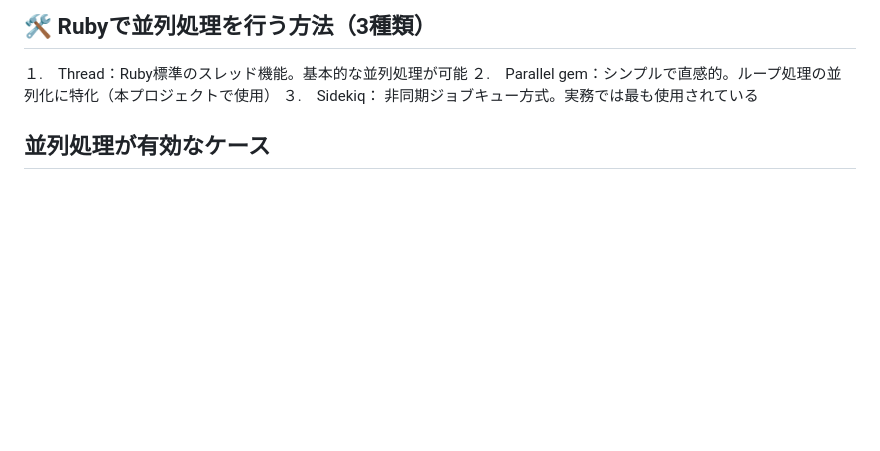
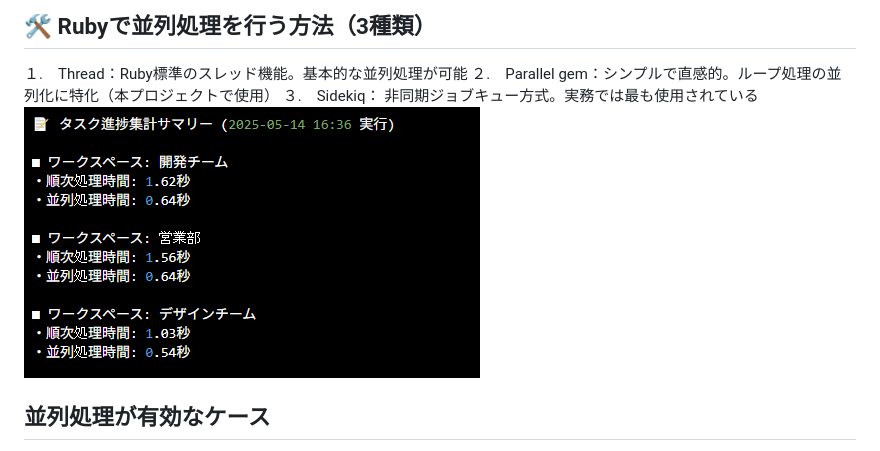
Before and after one commit to 23soe/team-task-manager, a Markdown page: README.md, the part around the change. GitHub-like rendering; pictures changed too: docs/images/Parallel_log.png (added); blank space fills up the shorter version.

Commit message:
📝 docs : README.md内のログイメージを追加

```diff
--- a/README.md
+++ b/README.md
@@ -12,6 +12,7 @@
 １.　Thread：Ruby標準のスレッド機能。基本的な並列処理が可能
 ２.　Parallel gem：シンプルで直感的。ループ処理の並列化に特化（本プロジェクトで使用）
 ３.　Sidekiq： 非同期ジョブキュー方式。実務では最も使用されている
+![ERD Diagram](./docs/images/Parallel_log.png)
 
 ## 並列処理が有効なケース
 
```
